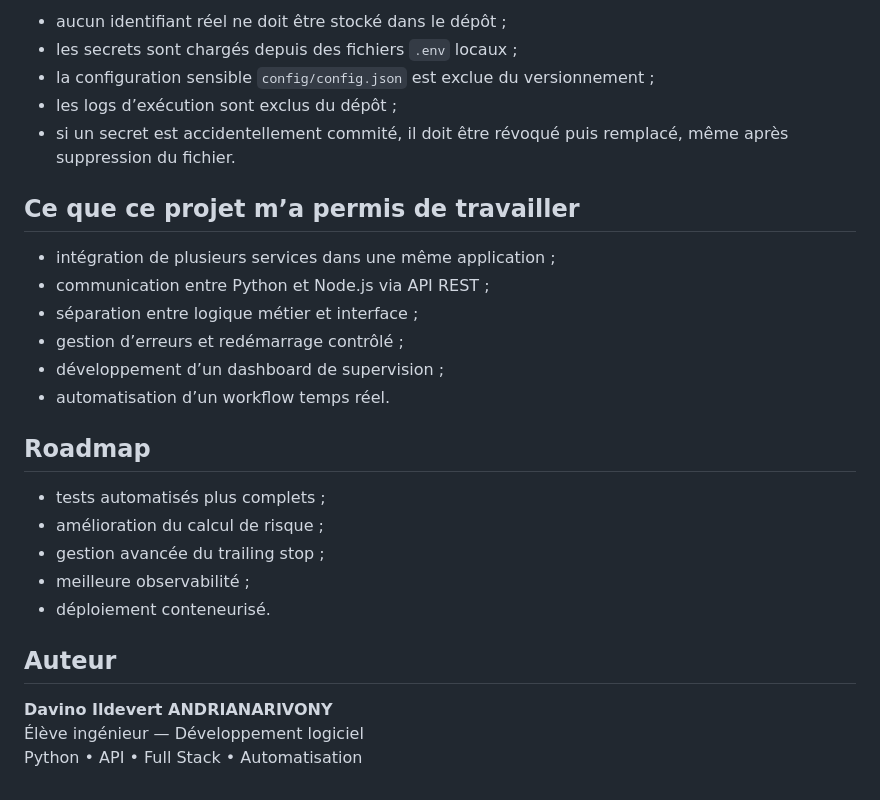
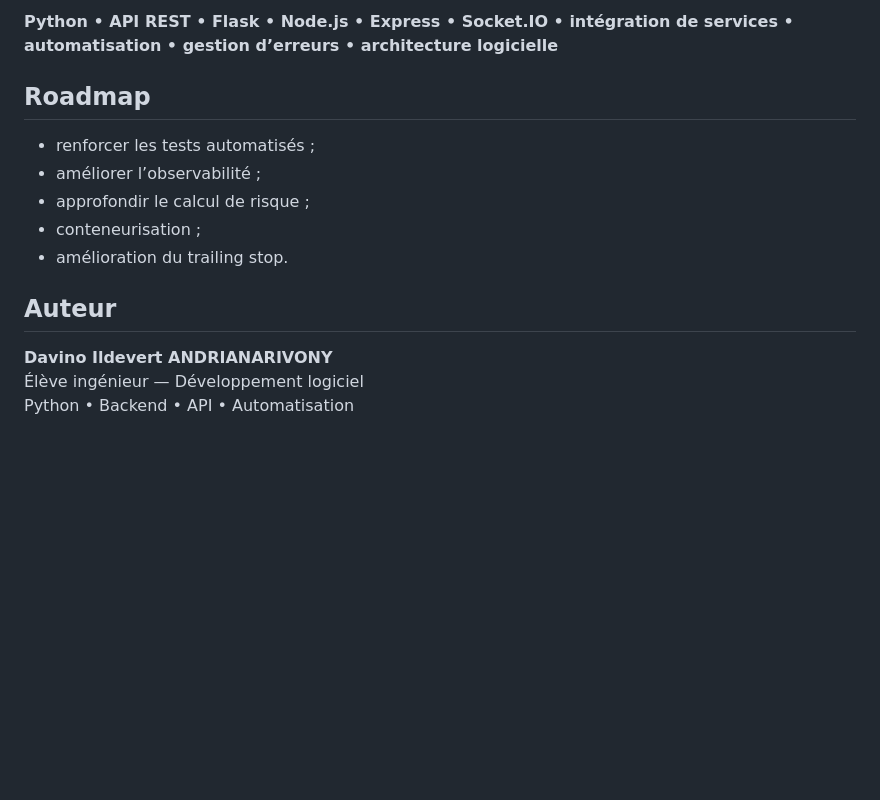
Before and after one commit to Davinoildevert/IldavBotV2, a Markdown page: README.md, the part around one of its changes. Drawn GitHub-style; blank space fills up the shorter version.

```diff
--- a/README.md
+++ b/README.md
@@ -143,29 +134,16 @@ Le dashboard est ensuite accessible sur `http://localhost:3000`.
 
-- aucun identifiant réel ne doit être stocké dans le dépôt ;
-- les secrets sont chargés depuis des fichiers `.env` locaux ;
-- la configuration sensible `config/config.json` est exclue du versionnement ;
-- les logs d’exécution sont exclus du dépôt ;
-- si un secret est accidentellement commité, il doit être révoqué puis remplacé, même après suppression du fichier.
-
-## Ce que ce projet m’a permis de travailler
-
-- intégration de plusieurs services dans une même application ;
-- communication entre Python et Node.js via API REST ;
-- séparation entre logique métier et interface ;
-- gestion d’erreurs et redémarrage contrôlé ;
-- développement d’un dashboard de supervision ;
-- automatisation d’un workflow temps réel.
+**Python • API REST • Flask • Node.js • Express • Socket.IO • intégration de services • automatisation • gestion d’erreurs • architecture logicielle**
 
 ## Roadmap
 
-- tests automatisés plus complets ;
-- amélioration du calcul de risque ;
-- gestion avancée du trailing stop ;
-- meilleure observabilité ;
-- déploiement conteneurisé.
+- renforcer les tests automatisés ;
+- améliorer l’observabilité ;
+- approfondir le calcul de risque ;
+- conteneurisation ;
+- amélioration du trailing stop.
 
 ## Auteur
 
 **Davino Ildevert ANDRIANARIVONY**
 Élève ingénieur — Développement logiciel
-Python • API • Full Stack • Automatisation
+Python • Backend • API • Automatisation
```
Also changed, not shown: other parts of README.md (+68 -77 lines).
